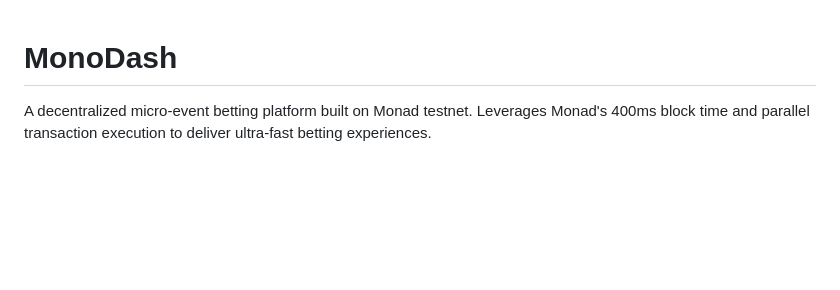
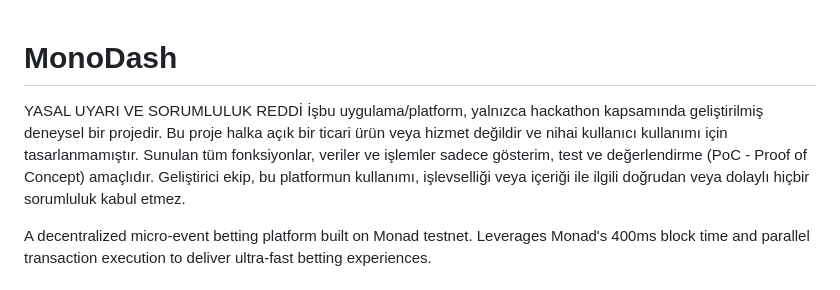
Before and after one commit to unw4/MonoDash, a Markdown page: README.md, the part around the change. Drawn GitHub-style; blank space fills up the shorter version.

```diff
--- a/README.md
+++ b/README.md
@@ -1,4 +1,10 @@
 # MonoDash
+
+YASAL UYARI VE SORUMLULUK REDDİ
+İşbu uygulama/platform, yalnızca hackathon kapsamında geliştirilmiş deneysel bir projedir.
+Bu proje halka açık bir ticari ürün veya hizmet değildir ve nihai kullanıcı kullanımı için tasarlanmamıştır. Sunulan tüm fonksiyonlar, veriler ve işlemler sadece gösterim, test ve değerlendirme (PoC - Proof of Concept) amaçlıdır.
+Geliştirici ekip, bu platformun kullanımı, işlevselliği veya içeriği ile ilgili doğrudan veya dolaylı hiçbir sorumluluk kabul etmez.
+
 
 A decentralized micro-event betting platform built on Monad testnet. Leverages Monad's 400ms block time and parallel transaction execution to deliver ultra-fast betting experiences.
 
```
